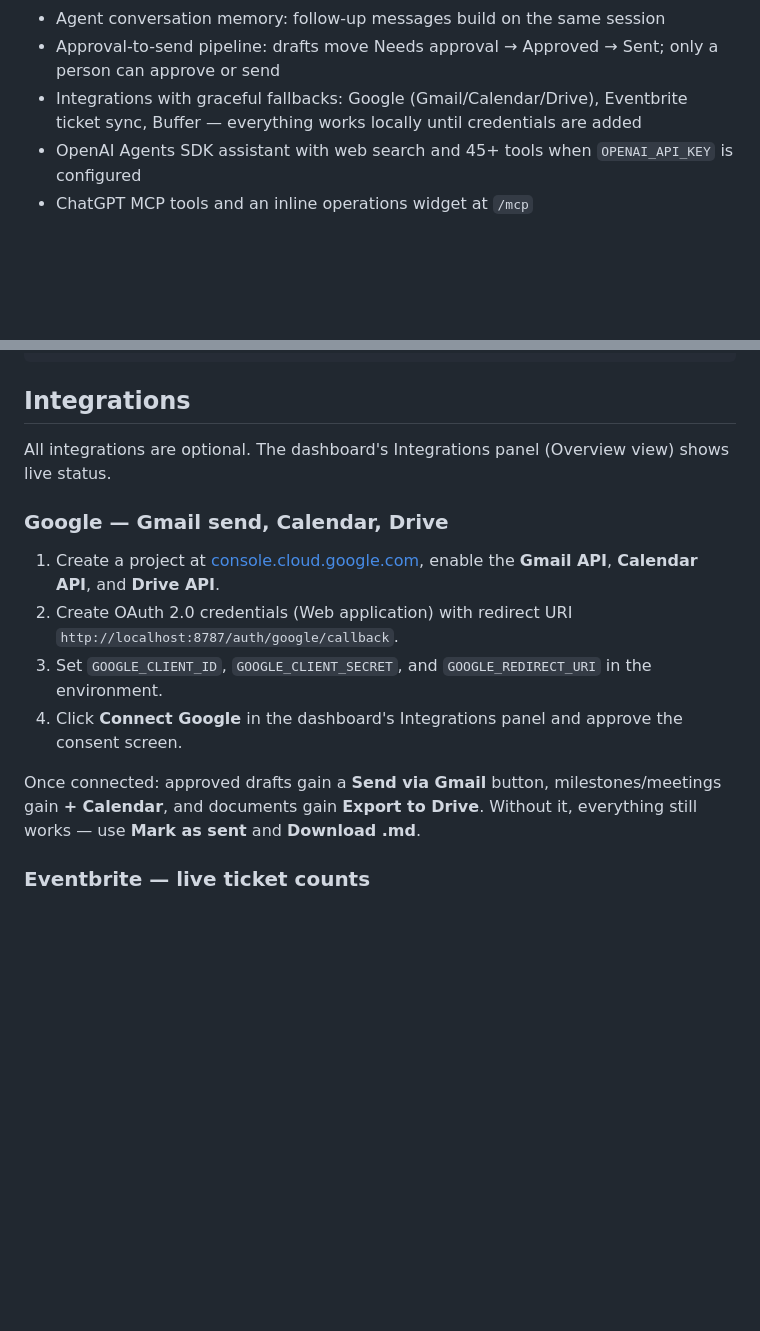
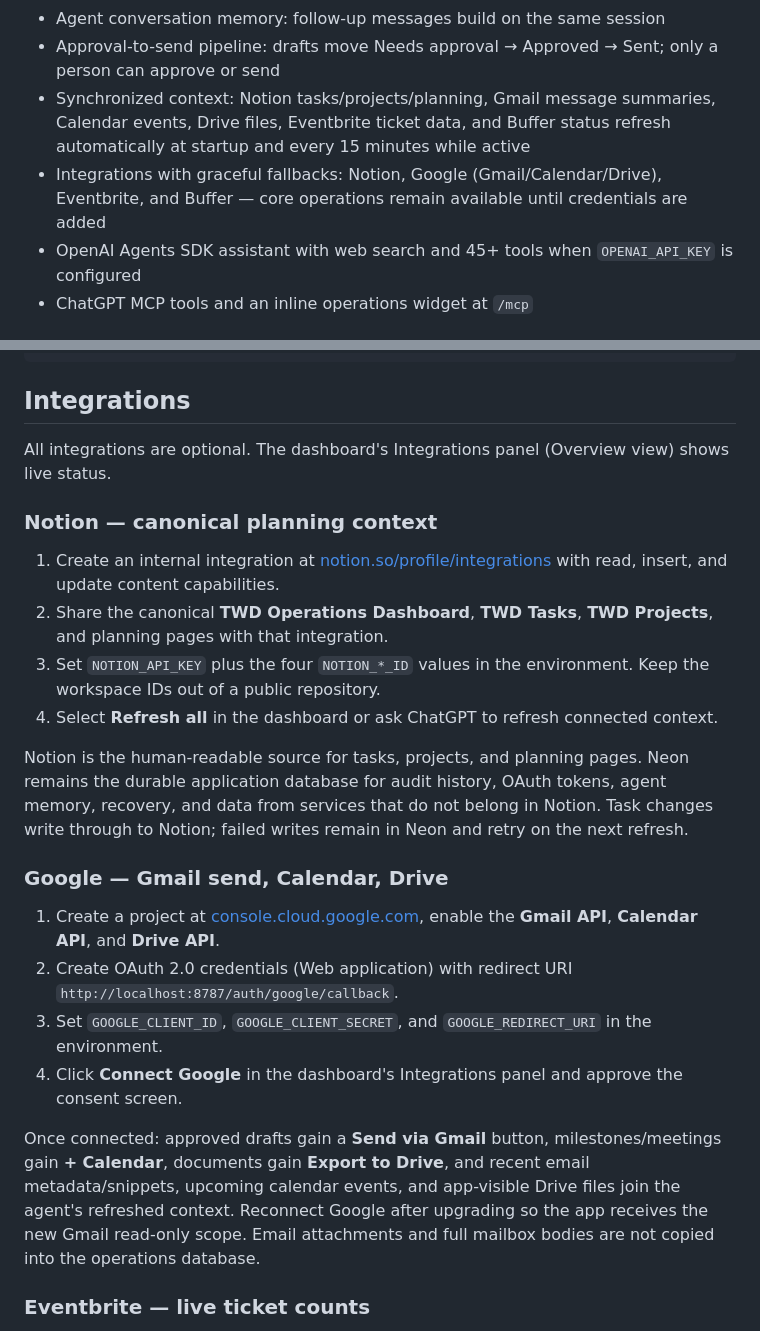
Before and after one commit to Chxmdi/TWD-opsagent, a Markdown page: README.md, 2 parts joined by grey strips. GitHub-like rendering; blank space fills up the shorter version.

Commit message:
Update README.md for connected context

```diff
--- a/README.md
+++ b/README.md
@@ -22,7 +22,8 @@ A shared operations backend powering both a standalone dashboard and a ChatGPT A
 - Built-in single-user login for the production dashboard and built-in OAuth 2.1/PKCE protection for ChatGPT
 - Agent conversation memory: follow-up messages build on the same session
 - Approval-to-send pipeline: drafts move Needs approval → Approved → Sent; only a person can approve or send
-- Integrations with graceful fallbacks: Google (Gmail/Calendar/Drive), Eventbrite ticket sync, Buffer — everything works locally until credentials are added
+- Synchronized context: Notion tasks/projects/planning, Gmail message summaries, Calendar events, Drive files, Eventbrite ticket data, and Buffer status refresh automatically at startup and every 15 minutes while active
+- Integrations with graceful fallbacks: Notion, Google (Gmail/Calendar/Drive), Eventbrite, and Buffer — core operations remain available until credentials are added
 - OpenAI Agents SDK assistant with web search and 45+ tools when `OPENAI_API_KEY` is configured
 - ChatGPT MCP tools and an inline operations widget at `/mcp`
 
@@ -53,6 +54,15 @@ npm run smoke:production
 
 All integrations are optional. The dashboard's Integrations panel (Overview view) shows live status.
 
+### Notion — canonical planning context
+
+1. Create an internal integration at [notion.so/profile/integrations](https://www.notion.so/profile/integrations) with read, insert, and update content capabilities.
+2. Share the canonical **TWD Operations Dashboard**, **TWD Tasks**, **TWD Projects**, and planning pages with that integration.
+3. Set `NOTION_API_KEY` plus the four `NOTION_*_ID` values in the environment. Keep the workspace IDs out of a public repository.
+4. Select **Refresh all** in the dashboard or ask ChatGPT to refresh connected context.
+
+Notion is the human-readable source for tasks, projects, and planning pages. Neon remains the durable application database for audit history, OAuth tokens, agent memory, recovery, and data from services that do not belong in Notion. Task changes write through to Notion; failed writes remain in Neon and retry on the next refresh.
+
 ### Google — Gmail send, Calendar, Drive
 
 1. Create a project at [console.cloud.google.com](https://console.cloud.google.com), enable the **Gmail API**, **Calendar API**, and **Drive API**.
@@ -60,7 +70,7 @@ All integrations are optional. The dashboard's Integrations panel (Overview view
 3. Set `GOOGLE_CLIENT_ID`, `GOOGLE_CLIENT_SECRET`, and `GOOGLE_REDIRECT_URI` in the environment.
 4. Click **Connect Google** in the dashboard's Integrations panel and approve the consent screen.
 
-Once connected: approved drafts gain a **Send via Gmail** button, milestones/meetings gain **+ Calendar**, and documents gain **Export to Drive**. Without it, everything still works — use **Mark as sent** and **Download .md**.
+Once connected: approved drafts gain a **Send via Gmail** button, milestones/meetings gain **+ Calendar**, documents gain **Export to Drive**, and recent email metadata/snippets, upcoming calendar events, and app-visible Drive files join the agent's refreshed context. Reconnect Google after upgrading so the app receives the new Gmail read-only scope. Email attachments and full mailbox bodies are not copied into the operations database.
 
 ### Eventbrite — live ticket counts
 
```
